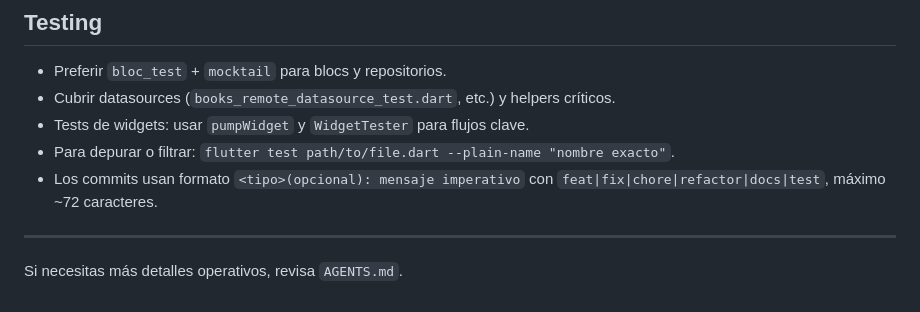
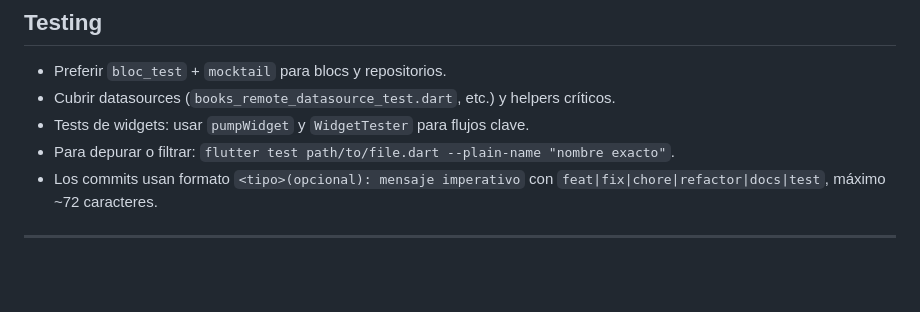
Before and after one commit to OmarDavidd/atiora, a Markdown page: README.md, the part around the change. Rendered like a GitHub page; blank space fills up the shorter version.

Commit message:
Update README to remove AGENTS.md reference
Removed reference to AGENTS.md for operational details.

```diff
--- a/README.md
+++ b/README.md
@@ -67,4 +67,3 @@ flutter run
 - Los commits usan formato `<tipo>(opcional): mensaje imperativo` con `feat|fix|chore|refactor|docs|test`, máximo ~72 caracteres.
 
 ---
-Si necesitas más detalles operativos, revisa `AGENTS.md`.
```
